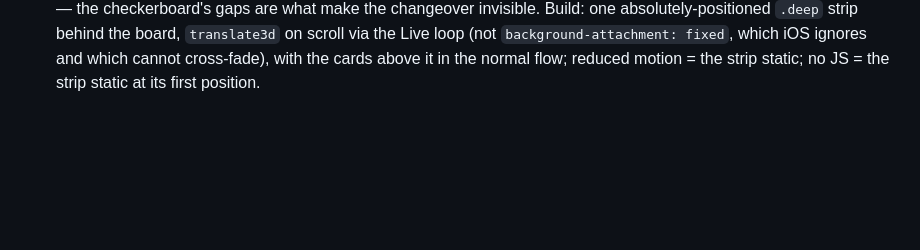
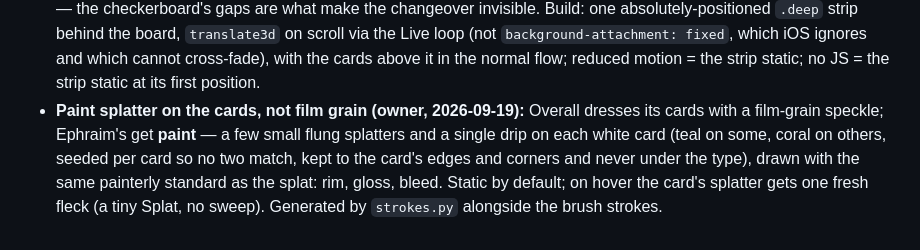
Before and after one commit to GalacticConquestRulez/Green-Flash-, a Markdown page: CLAUDE.md, the part around the change. GitHub-like rendering; blank space fills up the shorter version.

Commit message:
CLAUDE.md: paint splatter dresses the cards, not film grain
Co-Authored-By: Claude Fable 5.1 <noreply@anthropic.com>
Claude-Session: https://claude.ai/code/session_01JVsPD8bdw7YSuGMgqBegq5

```diff
--- a/CLAUDE.md
+++ b/CLAUDE.md
@@ -547,3 +547,10 @@ honoured), never a static crop. Mockup: scratchpad `oagmock/checker.html`.
   `translate3d` on scroll via the Live loop (not `background-attachment: fixed`, which iOS
   ignores and which cannot cross-fade), with the cards above it in the normal flow; reduced
   motion = the strip static; no JS = the strip static at its first position.
+- **Paint splatter on the cards, not film grain (owner, 2026-09-19):** Overall dresses its
+  cards with a film-grain speckle; Ephraim's get **paint** — a few small flung splatters and a
+  single drip on each white card (teal on some, coral on others, seeded per card so no two
+  match, kept to the card's edges and corners and never under the type), drawn with the same
+  painterly standard as the splat: rim, gloss, bleed. Static by default; on hover the card's
+  splatter gets one fresh fleck (a tiny Splat, no sweep). Generated by `strokes.py` alongside
+  the brush strokes.
```
